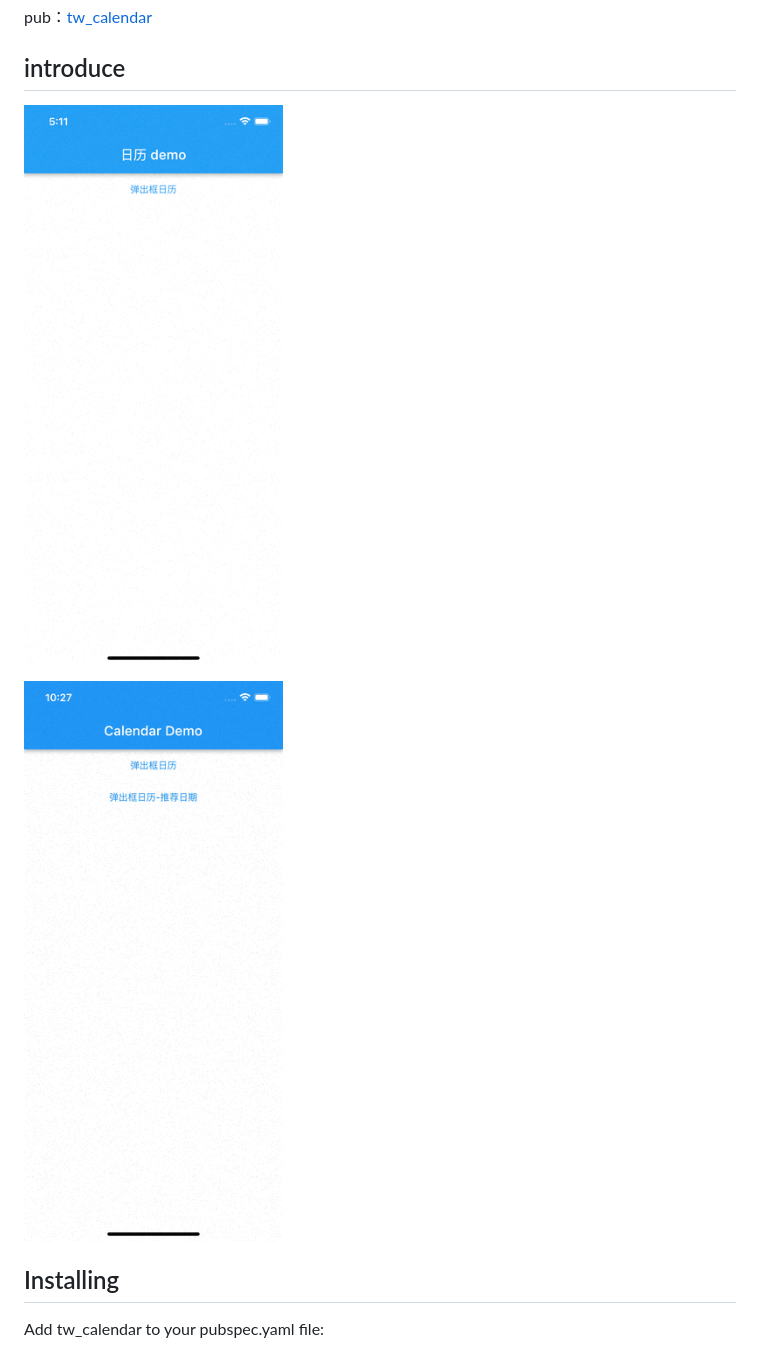
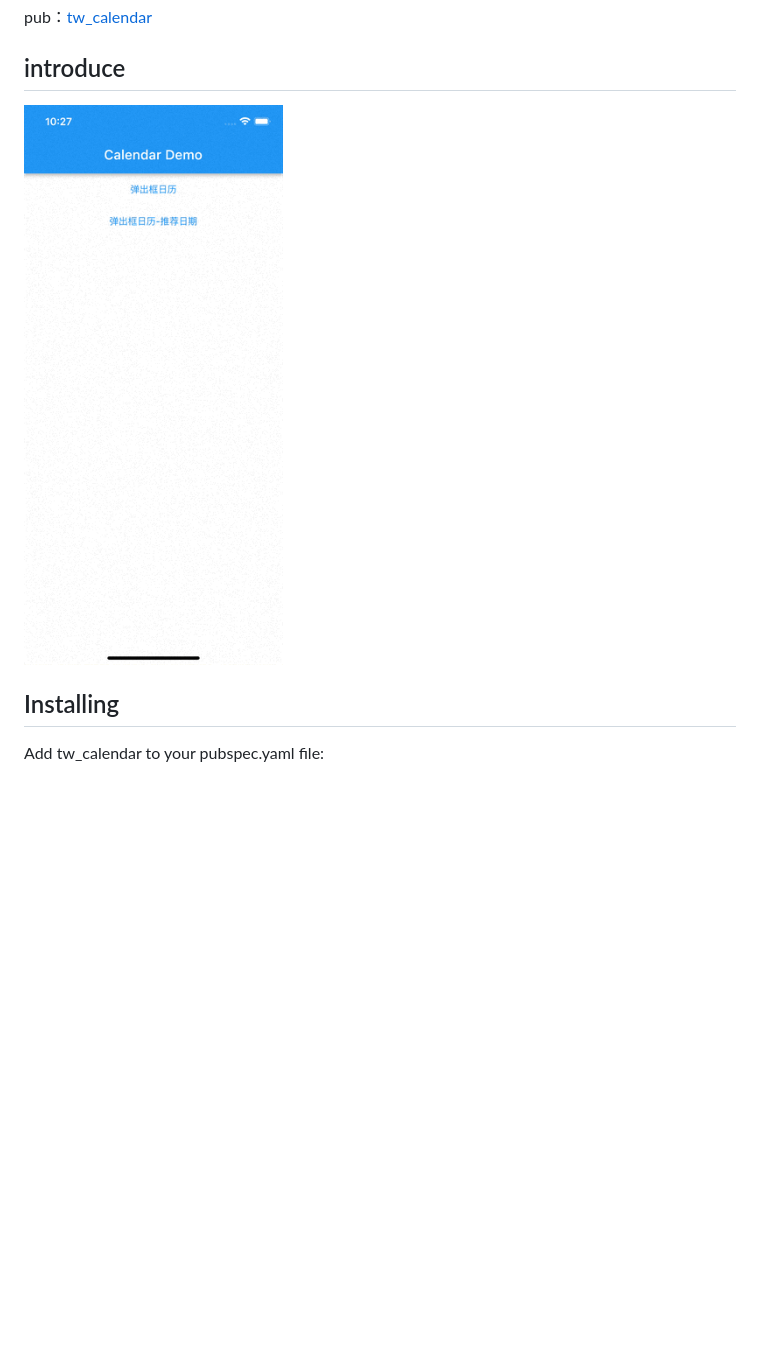
Before and after one commit to zeqinjie/tw_calendar, a Markdown page: README.md, the part around the change. Drawn GitHub-style; pictures changed too: assets/1.gif, assets/2.gif (deleted); blank space fills up the shorter version.

```diff
--- a/README.md
+++ b/README.md
@@ -7,8 +7,6 @@ pub：[tw_calendar](https://pub.flutter-io.cn/packages/tw_calendar)
 ## introduce
 
 ![](https://github.com/zeqinjie/tw_calendar/blob/main/assets/1.gif)
-
-![](https://github.com/zeqinjie/tw_calendar/blob/main/assets/2.gif)
 
 ## Installing
 
```
Also changed, not shown: CHANGELOG.md (+3 -1 lines), 11 other files.
